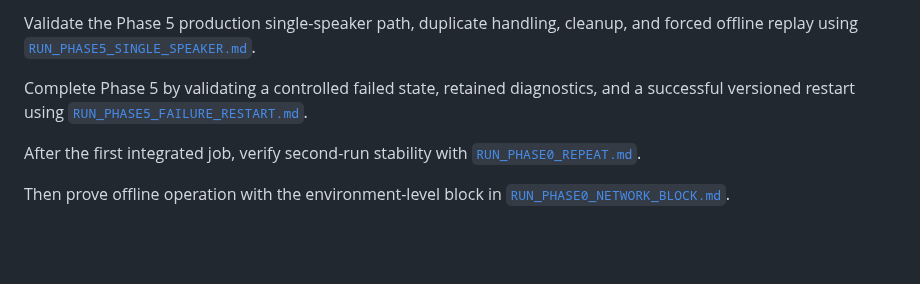
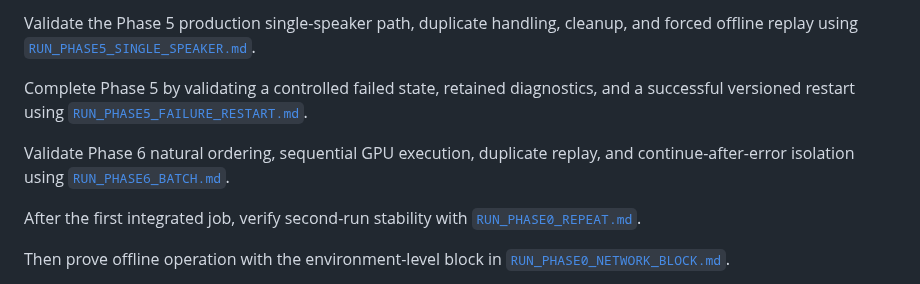
Before and after one commit to Polikles/ewp-TTS-Whisper, a Markdown page: WSL config/README.md, the part around the change. Drawn GitHub-style; blank space fills up the shorter version.

Commit message:
Add batch validation runbook

```diff
--- a/WSL config/README.md
+++ b/WSL config/README.md
@@ -62,6 +62,9 @@ Complete Phase 5 by validating a controlled failed state, retained diagnostics,
 successful versioned restart using
 [`RUN_PHASE5_FAILURE_RESTART.md`](RUN_PHASE5_FAILURE_RESTART.md).
 
+Validate Phase 6 natural ordering, sequential GPU execution, duplicate replay, and
+continue-after-error isolation using [`RUN_PHASE6_BATCH.md`](RUN_PHASE6_BATCH.md).
+
 After the first integrated job, verify second-run stability with [`RUN_PHASE0_REPEAT.md`](RUN_PHASE0_REPEAT.md).
 
 Then prove offline operation with the environment-level block in [`RUN_PHASE0_NETWORK_BLOCK.md`](RUN_PHASE0_NETWORK_BLOCK.md).
```
Also changed, not shown: WORK_STATUS.md (+7 -6 lines), WSL config/RUN_PHASE6_BATCH.md (added, +241 -0 lines).
